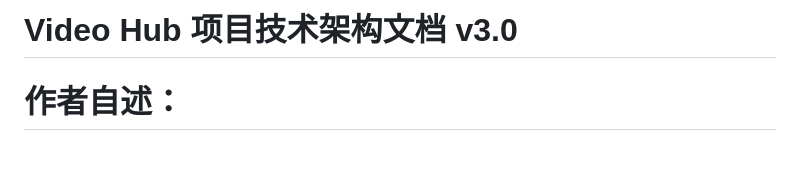
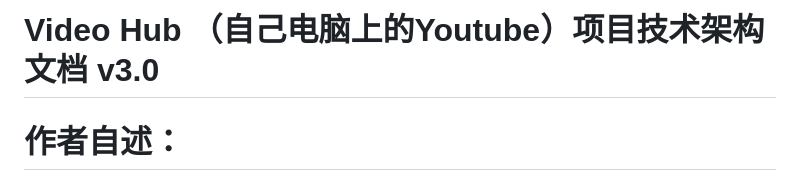
Before and after one commit to guanfangdong/video-hub, a Markdown page: README.md, the part around the change. GitHub-like rendering; blank space fills up the shorter version.

```diff
--- a/README.md
+++ b/README.md
@@ -1,4 +1,4 @@
-# Video Hub 项目技术架构文档 v3.0
+# Video Hub （自己电脑上的Youtube）项目技术架构文档 v3.0
 
 # 作者自述：
 
```
